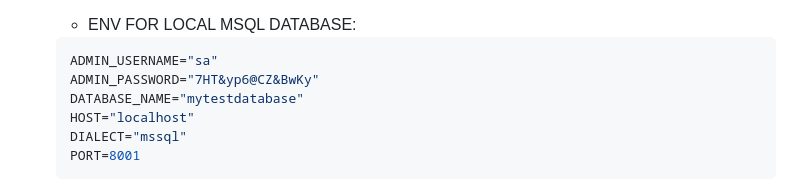
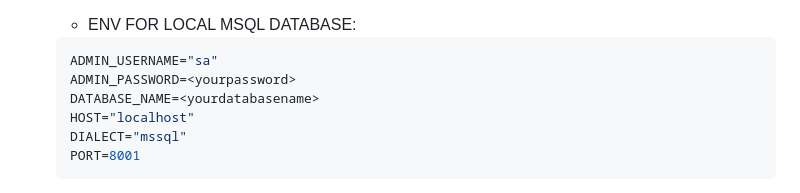
Before and after one commit to devrimsavas/Restaurant_GateWay_Local, a Markdown page: README.md, the part around the change. GitHub-like rendering.

````diff
--- a/README.md
+++ b/README.md
@@ -34,8 +34,8 @@ Each service runs on its own port and is managed through the gateway.
 
    ```bash
    ADMIN_USERNAME="sa"
-   ADMIN_PASSWORD="7HT&yp6@CZ&BwKy"
-   DATABASE_NAME="mytestdatabase"
+   ADMIN_PASSWORD=<yourpassword>
+   DATABASE_NAME=<yourdatabasename>
    HOST="localhost"
    DIALECT="mssql"
    PORT=8001
````
